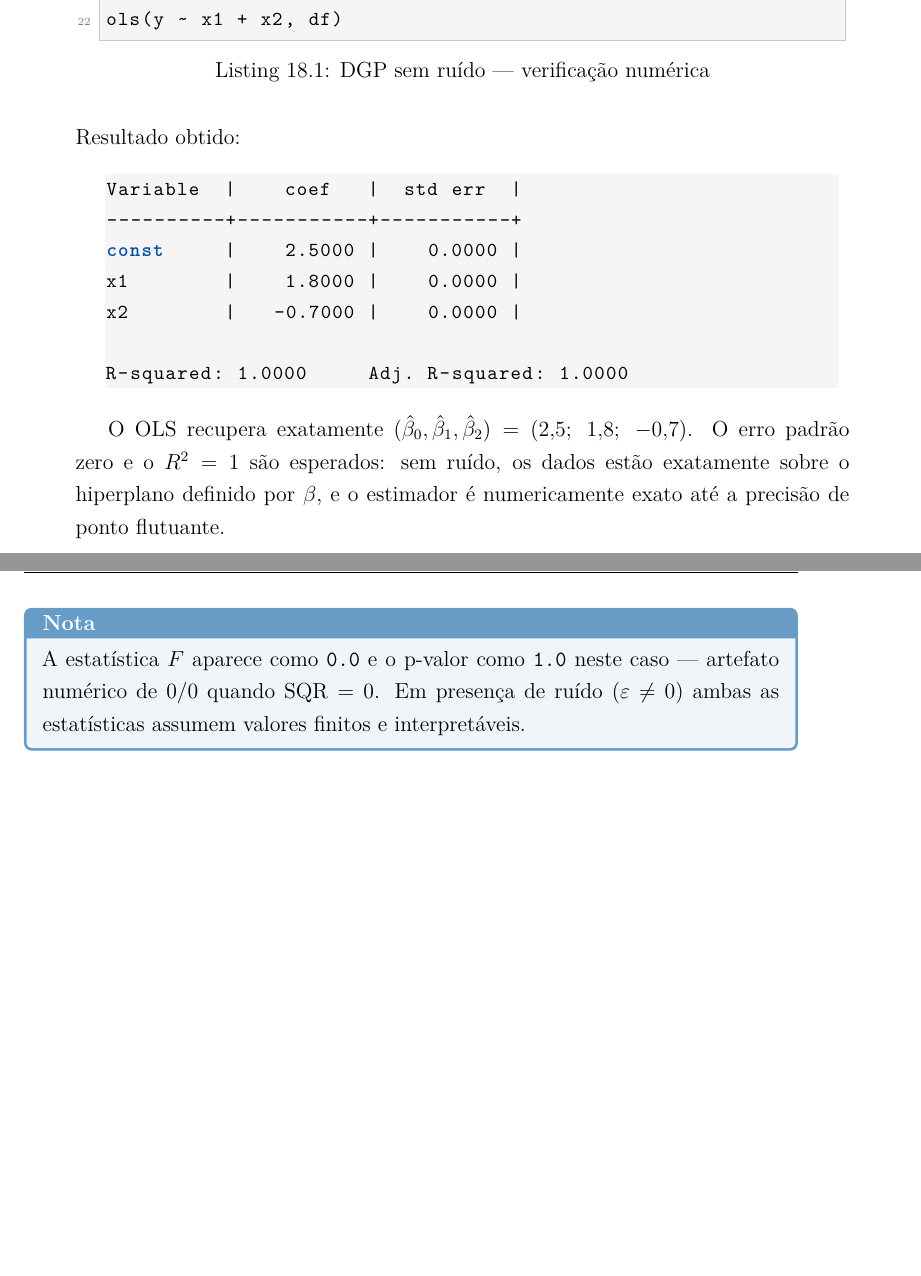
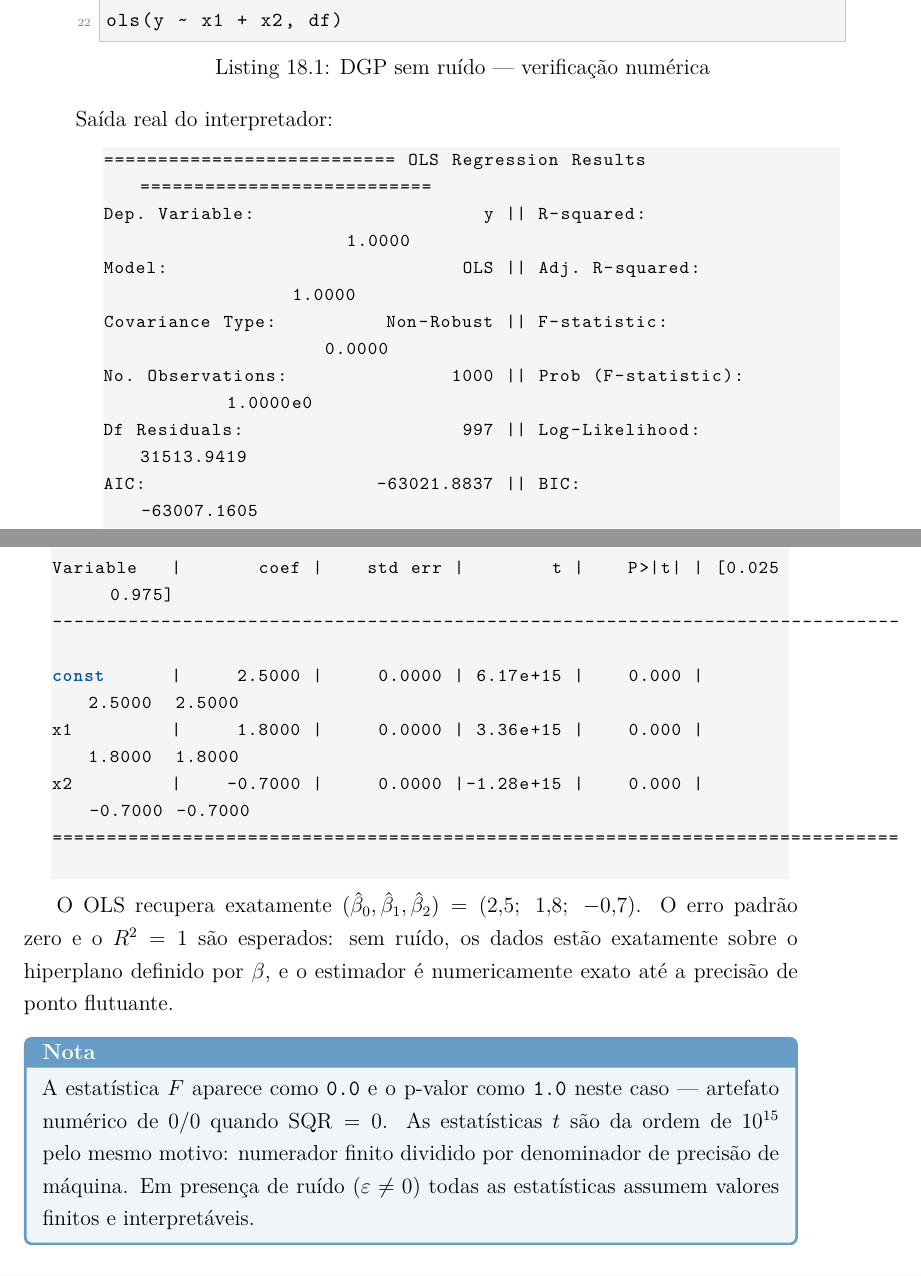
Before and after one commit to sheep-farm/hayashi, a LaTeX book (book/book.tex, which reads book/chapters/18_ols.tex): two parts of pages 87 and 88 of 104, joined at a grey line, cut so that both start at the same text, the shorter picture padded with empty space. Compiled offline with XeLaTeX.

Commit message:
docs: substitui tabela manual pela saída real do OLS no DGP

```diff
--- a/book/chapters/18_ols.tex
+++ b/book/chapters/18_ols.tex
@@ -113,16 +113,24 @@ generate df y = 2.5 + 1.8*x1 + (-0.7)*x2
 ols(y ~ x1 + x2, df)
 \end{lstlisting}
 
-\noindent Resultado obtido:
+\noindent Saída real do interpretador:
 
-\begin{lstlisting}[style=inline]
-Variable  |    coef   |  std err  |
-----------+-----------+-----------+
-const     |    2.5000 |    0.0000 |
-x1        |    1.8000 |    0.0000 |
-x2        |   -0.7000 |    0.0000 |
+\begin{lstlisting}[style=inline, basicstyle=\ttfamily\footnotesize]
+=========================== OLS Regression Results ===========================
+Dep. Variable:                     y || R-squared:                    1.0000
+Model:                           OLS || Adj. R-squared:               1.0000
+Covariance Type:          Non-Robust || F-statistic:                  0.0000
+No. Observations:               1000 || Prob (F-statistic):         1.0000e0
+Df Residuals:                    997 || Log-Likelihood:           31513.9419
+AIC:                     -63021.8837 || BIC:                     -63007.1605
 
-R-squared: 1.0000     Adj. R-squared: 1.0000
+------------------------------------------------------------------------------
+Variable   |       coef |    std err |        t |    P>|t| | [0.025  0.975]
+------------------------------------------------------------------------------
+const      |     2.5000 |     0.0000 | 6.17e+15 |    0.000 |  2.5000  2.5000
+x1         |     1.8000 |     0.0000 | 3.36e+15 |    0.000 |  1.8000  1.8000
+x2         |    -0.7000 |     0.0000 |-1.28e+15 |    0.000 | -0.7000 -0.7000
+==============================================================================
 \end{lstlisting}
 
 O OLS recupera exatamente $(\hat\beta_0, \hat\beta_1, \hat\beta_2) = (2{,}5;\; 1{,}8;\; -0{,}7)$.
@@ -133,7 +141,9 @@ exato até a precisão de ponto flutuante.
 \begin{nota}
   A estatística $F$ aparece como \texttt{0.0} e o p-valor como \texttt{1.0}
   neste caso — artefato numérico de $0/0$ quando $\mathrm{SQR} = 0$.
-  Em presença de ruído ($\varepsilon \neq 0$) ambas as estatísticas assumem
+  As estatísticas $t$ são da ordem de $10^{15}$ pelo mesmo motivo: numerador
+  finito dividido por denominador de precisão de máquina.
+  Em presença de ruído ($\varepsilon \neq 0$) todas as estatísticas assumem
   valores finitos e interpretáveis.
 \end{nota}
 
```
